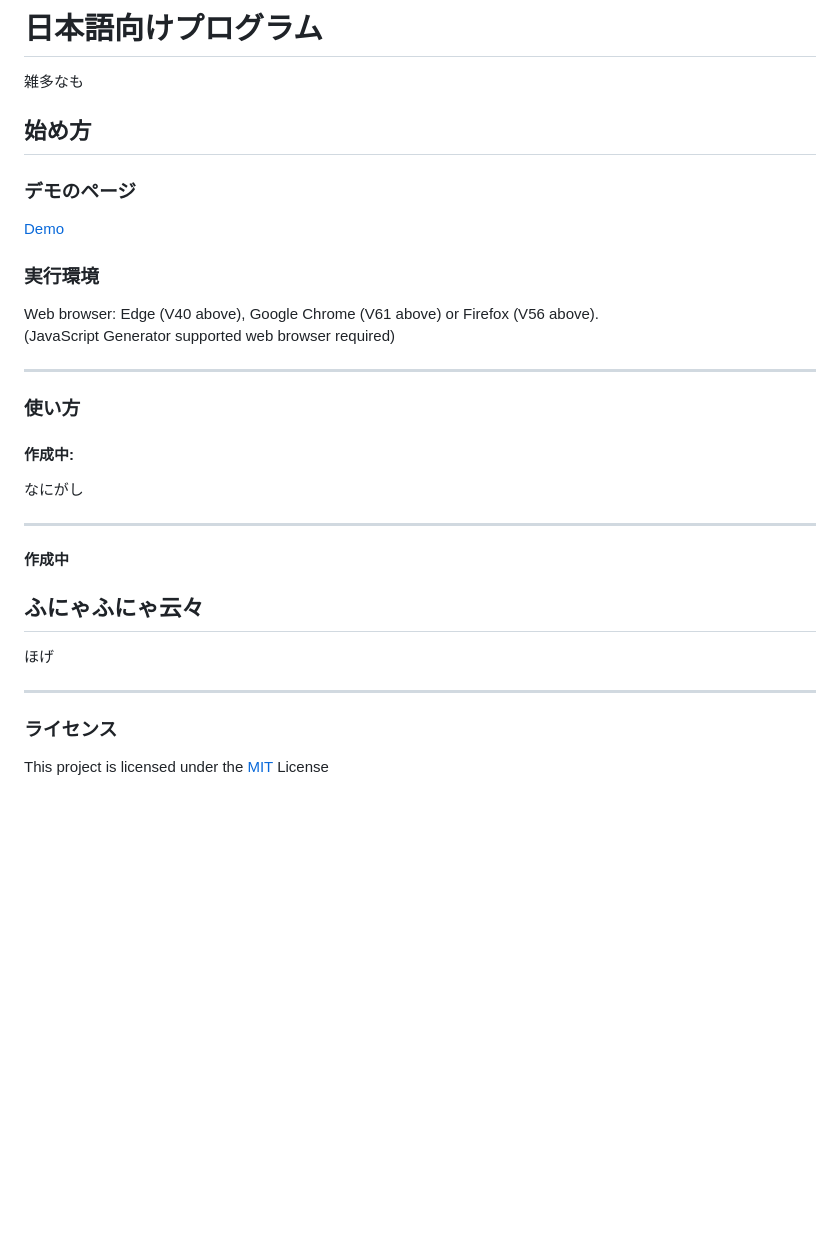
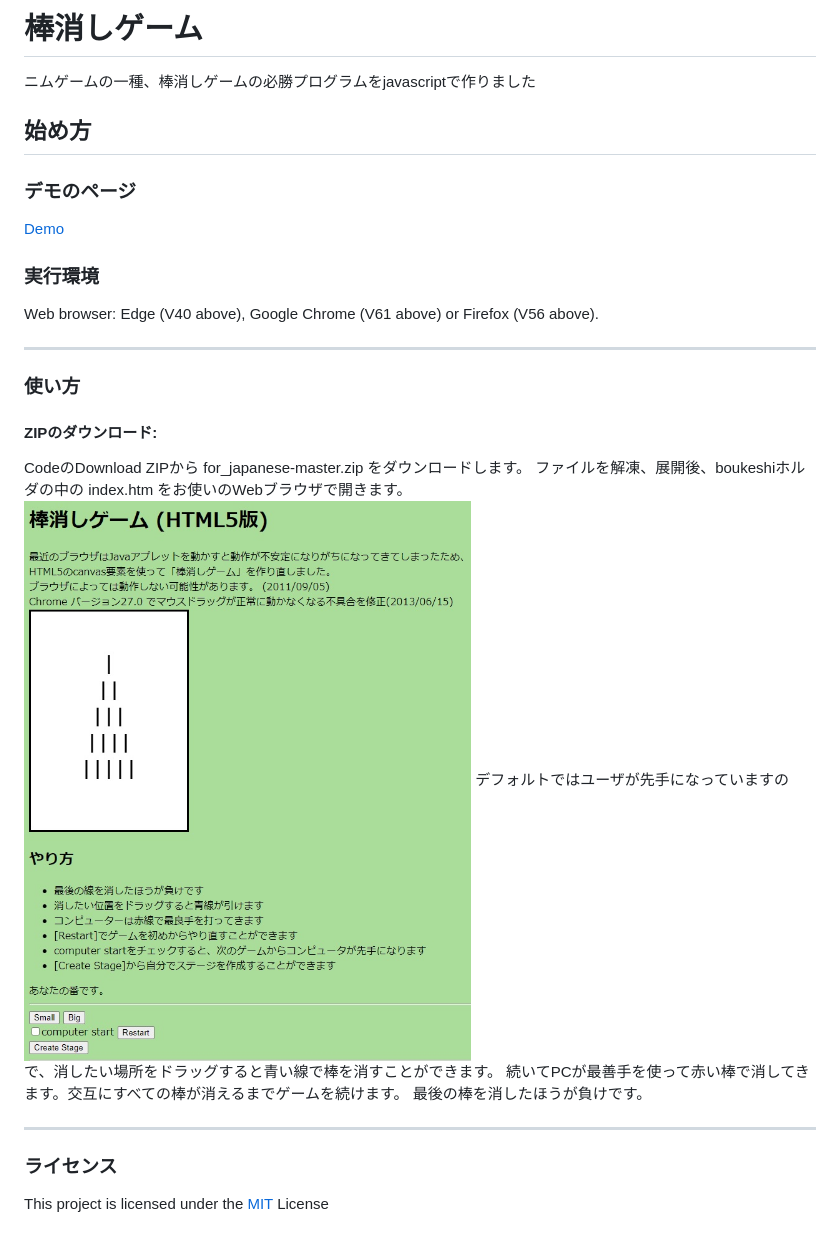
Before and after one commit to h-wakaguri/for_japanese, a Markdown page: README.md, the part around the change printed below. Drawn GitHub-style; pictures changed too: boukeshi/screenshot.jpg (added); blank space fills up the shorter version.

```diff
--- a/README.md
+++ b/README.md
@@ -1,7 +1,7 @@
-日本語向けプログラム
+棒消しゲーム
 ====
 
-雑多なも
+ニムゲームの一種、棒消しゲームの必勝プログラムをjavascriptで作りました
 
 ## 始め方
 
@@ -12,22 +12,20 @@
 ### 実行環境
 
 Web browser: Edge (V40 above), Google Chrome (V61 above) or Firefox (V56 above).
-(JavaScript Generator supported web browser required)
 
 ---
 ### 使い方
-####  作成中:
+####  ZIPのダウンロード:
 
-なにがし
+CodeのDownload ZIPから for_japanese-master.zip をダウンロードします。
+ファイルを解凍、展開後、boukeshiホルダの中の index.htm をお使いのWebブラウザで開きます。
+![HTML初期画像](boukeshi/screenshot.jpg)
+デフォルトではユーザが先手になっていますので、消したい場所をドラッグすると青い線で棒を消すことができます。
+続いてPCが最善手を使って赤い棒で消してきます。交互にすべての棒が消えるまでゲームを続けます。
+最後の棒を消したほうが負けです。
 
 ---
-#### 作成中
-ふにゃふにゃ云々
----
 
-ほげ
-
----
 ### ライセンス
 
 This project is licensed under the [MIT](https://raw.githubusercontent.com/b4b4r07/dotfiles/master/doc/LICENSE-MIT.txt) License
```
Also changed, not shown: other parts of README.md (+1 -1 lines).
